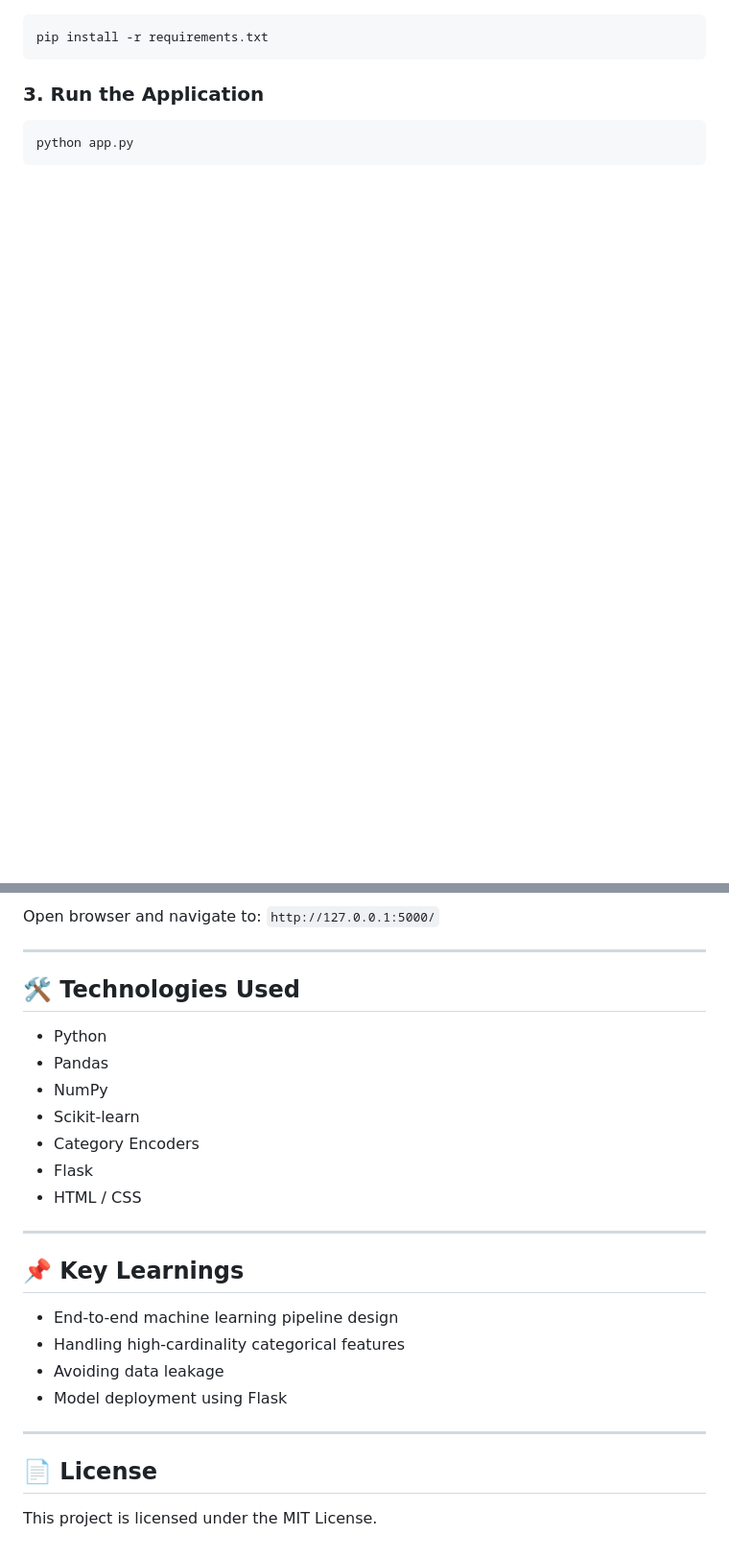
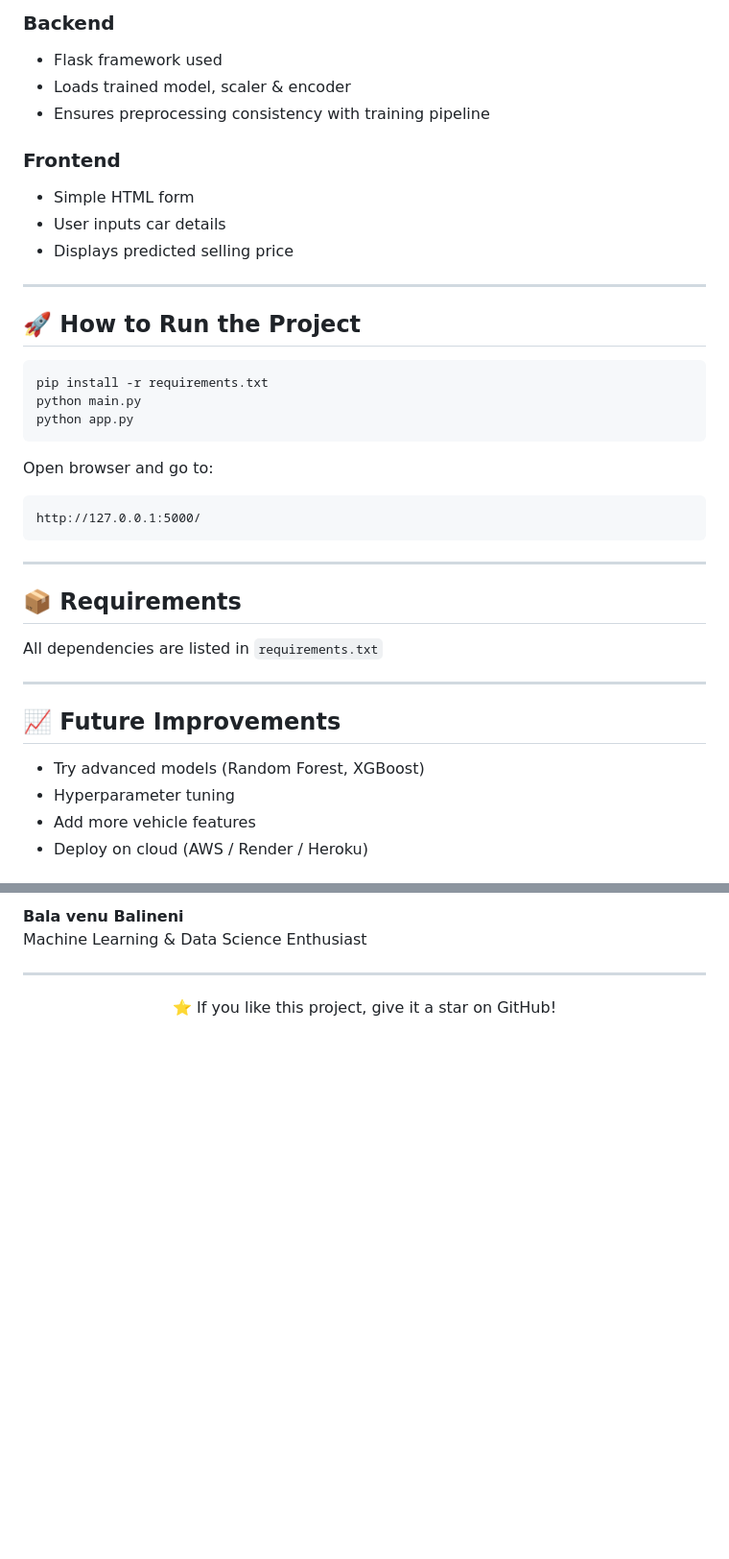
Before and after one commit to Balavenu123/Car-Price-Prediction, a Markdown page: README.md, 2 parts joined by grey strips. Shown at 96% size. Drawn GitHub-style; blank space fills up the shorter version.

Commit message:
Revise README for project overview and structure
Updated project description and structure in README.md to enhance clarity and organization.

```diff
--- a/README.md
+++ b/README.md
@@ -204,9 +138,42 @@ cd Car-Price-Prediction
+<h3>Backend</h3>
+<ul>
+  <li>Flask framework used</li>
+  <li>Loads trained model, scaler & encoder</li>
+  <li>Ensures preprocessing consistency with training pipeline</li>
+</ul>
+
+<h3>Frontend</h3>
+<ul>
+  <li>Simple HTML form</li>
+  <li>User inputs car details</li>
+  <li>Displays predicted selling price</li>
+</ul>
+
+<hr>
+
+<h2>🚀 How to Run the Project</h2>
+
 <pre>
 pip install -r requirements.txt
-</pre>
-
-<h3>3. Run the Application</h3>
-<pre>
+python main.py
 python app.py
 </pre>
 
+<p>Open browser and go to:</p>
+<pre>http://127.0.0.1:5000/</pre>
+
+<hr>
+
+<h2>📦 Requirements</h2>
+<p>All dependencies are listed in <code>requirements.txt</code></p>
+
+<hr>
+
+<h2>📈 Future Improvements</h2>
+<ul>
+  <li>Try advanced models (Random Forest, XGBoost)</li>
+  <li>Hyperparameter tuning</li>
+  <li>Add more vehicle features</li>
+  <li>Deploy on cloud (AWS / Render / Heroku)</li>
+</ul>
+
@@ -213,34 +183,10 @@ python app.py
 <p>
-Open browser and navigate to:
-<code>http://127.0.0.1:5000/</code>
+<b>Bala venu Balineni</b><br>
+Machine Learning & Data Science Enthusiast
 </p>
 
 <hr>
 
-<h2>🛠️ Technologies Used</h2>
-
-<ul>
-    <li>Python</li>
-    <li>Pandas</li>
-    <li>NumPy</li>
-    <li>Scikit-learn</li>
-    <li>Category Encoders</li>
-    <li>Flask</li>
-    <li>HTML / CSS</li>
-</ul>
-
-<hr>
-
-<h2>📌 Key Learnings</h2>
-
-<ul>
-    <li>End-to-end machine learning pipeline design</li>
-    <li>Handling high-cardinality categorical features</li>
-    <li>Avoiding data leakage</li>
-    <li>Model deployment using Flask</li>
-</ul>
-
-<hr>
-
-<h2>📄 License</h2>
-<p>This project is licensed under the MIT License.</p>
+<p align="center">
+⭐ If you like this project, give it a star on GitHub!
+</p>
```
Also changed, not shown: other parts of README.md (+113 -176 lines).
